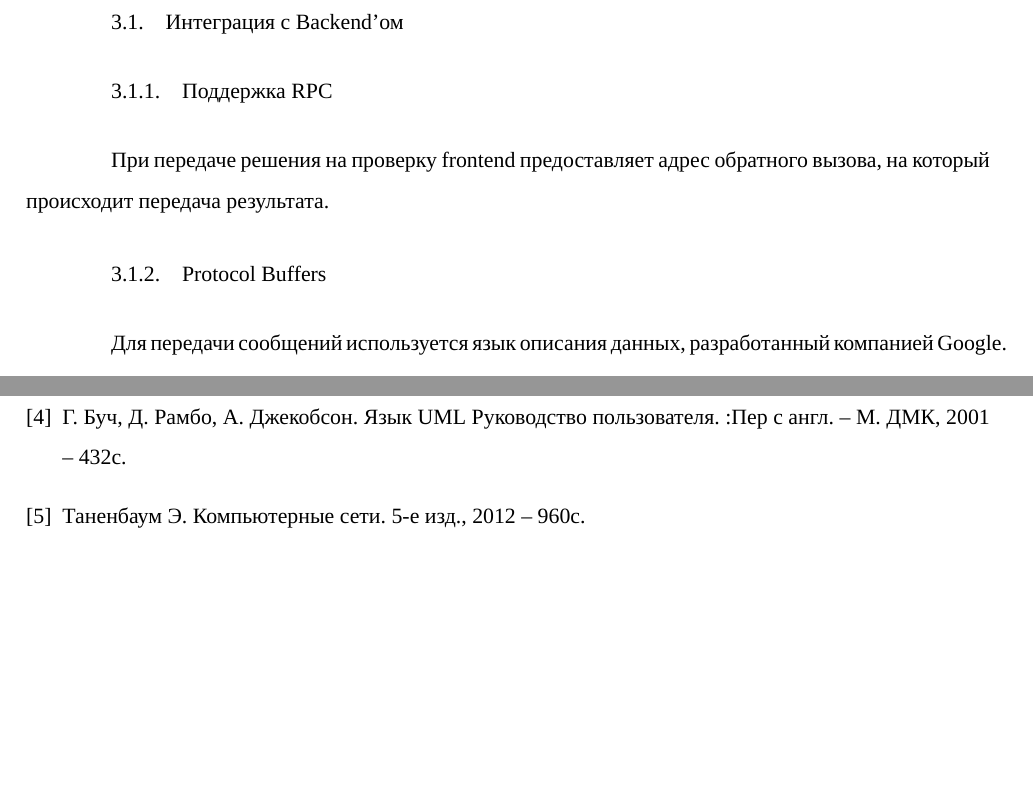
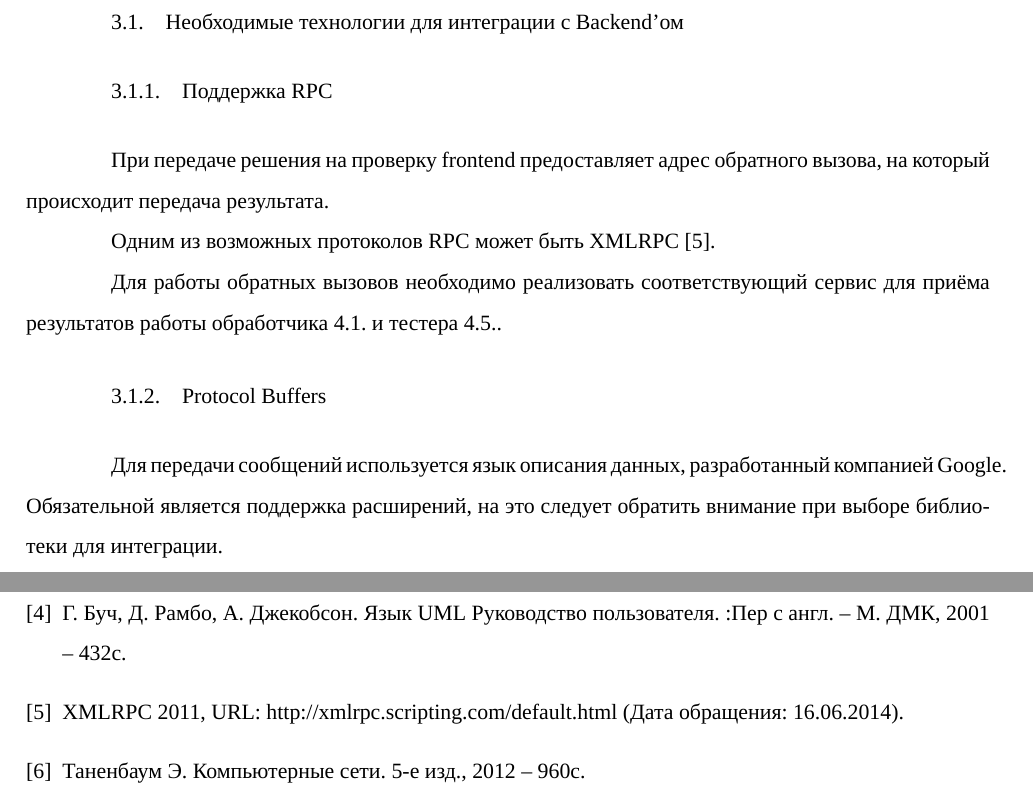
Before and after one commit to sarum9in/diploma_thesis, a LaTeX thesis (main.tex, which reads bibliography.tex, frontend.tex): two parts of pages 12 and 24 of 24, joined at a grey line, cut at the place of the change, the shorter picture padded with empty space. Compiled offline with XeLaTeX.

Commit message:
Update frontend requirements

```diff
--- a/bibliography.tex
+++ b/bibliography.tex
@@ -12,6 +12,9 @@ Bacs 2.0 2006. URL: http://bacs.cs.istu.ru/ (Дата обращения: 16.06.
 \bibitem{umlmanual}
 Г. Буч, Д. Рамбо, А. Джекобсон. Язык UML Руководство пользователя. :Пер с англ. – М. ДМК, 2001 – 432с.
 
+\bibitem{xmlrpc}
+XMLRPC 2011, URL: http://xmlrpc.scripting.com/default.html (Дата обращения: 16.06.2014).
+
 \bibitem{compnet}
 Таненбаум Э. Компьютерные сети. 5-е изд., 2012 -- 960с.
 
--- a/frontend.tex
+++ b/frontend.tex
@@ -1,10 +1,17 @@
 \chapter{Frontend -- контестная система}
 
-\section{Интеграция с Backend'ом}
+\section{Необходимые технологии для интеграции с Backend'ом}
 
 \subsection{Поддержка RPC}
 При передаче решения на проверку frontend предоставляет адрес обратного вызова,
 на который происходит передача результата.
 
+Одним из возможных протоколов RPC может быть XMLRPC~\cite{xmlrpc}.
+
+Для работы обратных вызовов необходимо реализовать соответствующий сервис
+для приёма результатов работы обработчика~\ref{bunsanworker} и тестера~\ref{bacssystem}.
+
 \subsection{Protocol Buffers}
 Для передачи сообщений используется язык описания данных, разработанный компанией Google.
+Обязательной является поддержка расширений,
+на это следует обратить внимание при выборе библиотеки для интеграции.
```
Also changed, not shown: bunsanworker.tex (+1 -0 lines).
